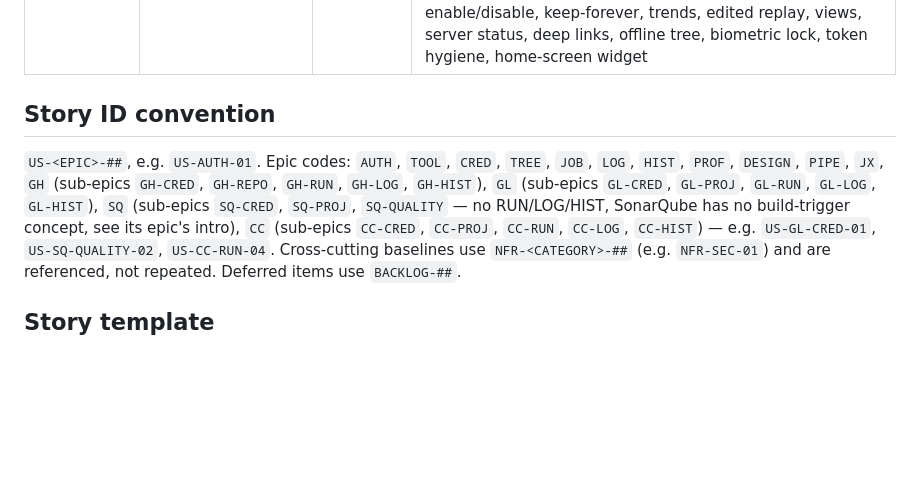
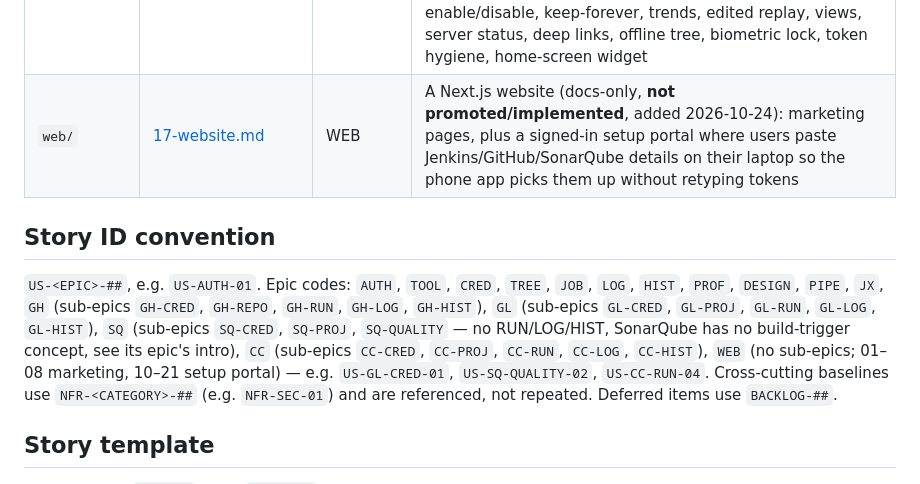
Before and after one commit to SithumRaigamage/JobTrigger, a Markdown page: docs/user-stories/README.md, the part around the change. Rendered like a GitHub page; blank space fills up the shorter version.

Commit message:
docs(stories): add WEB website epic
New docs-only epic for a Next.js website: marketing pages (US-WEB-01..08)
and a signed-in setup portal (US-WEB-10..21) where users paste Jenkins,
GitHub, and SonarQube details on a laptop so the phone app picks them up
without retyping tokens.

The backend's credential list endpoints return secrets in full, so the
epic requires every backend call to go through the Next.js server, which
masks secrets and keeps session tokens in an HttpOnly cookie. Test
connection, a masked-list endpoint, and per-session revoke are flagged
for the backend track.

Co-Authored-By: Claude Opus 5.5 <noreply@anthropic.com>

```diff
--- a/docs/user-stories/README.md
+++ b/docs/user-stories/README.md
@@ -49,6 +49,7 @@ to the same file, just at a new path.
 | `sonarqube/` | [14-sonarqube.md](sonarqube/14-sonarqube.md) | SQ | A code-quality server, not a build-trigger tool (**promoted, in progress** — `tasks/phase-10-sonarqube.md`): credential management, project browsing, quality gate/measures/issues |
 | `circleci/` | [15-circleci.md](circleci/15-circleci.md) | CC | A fourth real CI tool (docs-only, **not promoted/implemented**): credential management, project/pipeline/workflow browsing, run triggering/status/cancel/rerun, per-step job output, history |
 | `jenkins/` | [16-jenkins-extended.md](jenkins/16-jenkins-extended.md) | JX | New-scope Jenkins depth and capabilities added 2026-09-29 (**done 2026-09-30** — `tasks/phase-11-jenkins-extended.md`; US-JX-16 edited replay closed as won't-do by its verification gate): secure/complete parameter types, multibranch, stage logs, history paging, console search/colors, test details, server queue, notifications, pinned jobs, nodes, enable/disable, keep-forever, trends, edited replay, views, server status, deep links, offline tree, biometric lock, token hygiene, home-screen widget |
+| `web/` | [17-website.md](web/17-website.md) | WEB | A Next.js website (docs-only, **not promoted/implemented**, added 2026-10-24): marketing pages, plus a signed-in setup portal where users paste Jenkins/GitHub/SonarQube details on their laptop so the phone app picks them up without retyping tokens |
 
 ## Story ID convention
 
@@ -58,7 +59,7 @@ to the same file, just at a new path.
 `GL-CRED`, `GL-PROJ`, `GL-RUN`, `GL-LOG`, `GL-HIST`), `SQ` (sub-epics
 `SQ-CRED`, `SQ-PROJ`, `SQ-QUALITY` — no RUN/LOG/HIST, SonarQube has no
 build-trigger concept, see its epic's intro), `CC` (sub-epics `CC-CRED`,
-`CC-PROJ`, `CC-RUN`, `CC-LOG`, `CC-HIST`) — e.g. `US-GL-CRED-01`,
+`CC-PROJ`, `CC-RUN`, `CC-LOG`, `CC-HIST`), `WEB` (no sub-epics; 01–08 marketing, 10–21 setup portal) — e.g. `US-GL-CRED-01`,
 `US-SQ-QUALITY-02`, `US-CC-RUN-04`. Cross-cutting baselines use
 `NFR-<CATEGORY>-##` (e.g. `NFR-SEC-01`) and are referenced, not repeated.
 Deferred items use `BACKLOG-##`.
```
Also changed, not shown: 1 other file.
